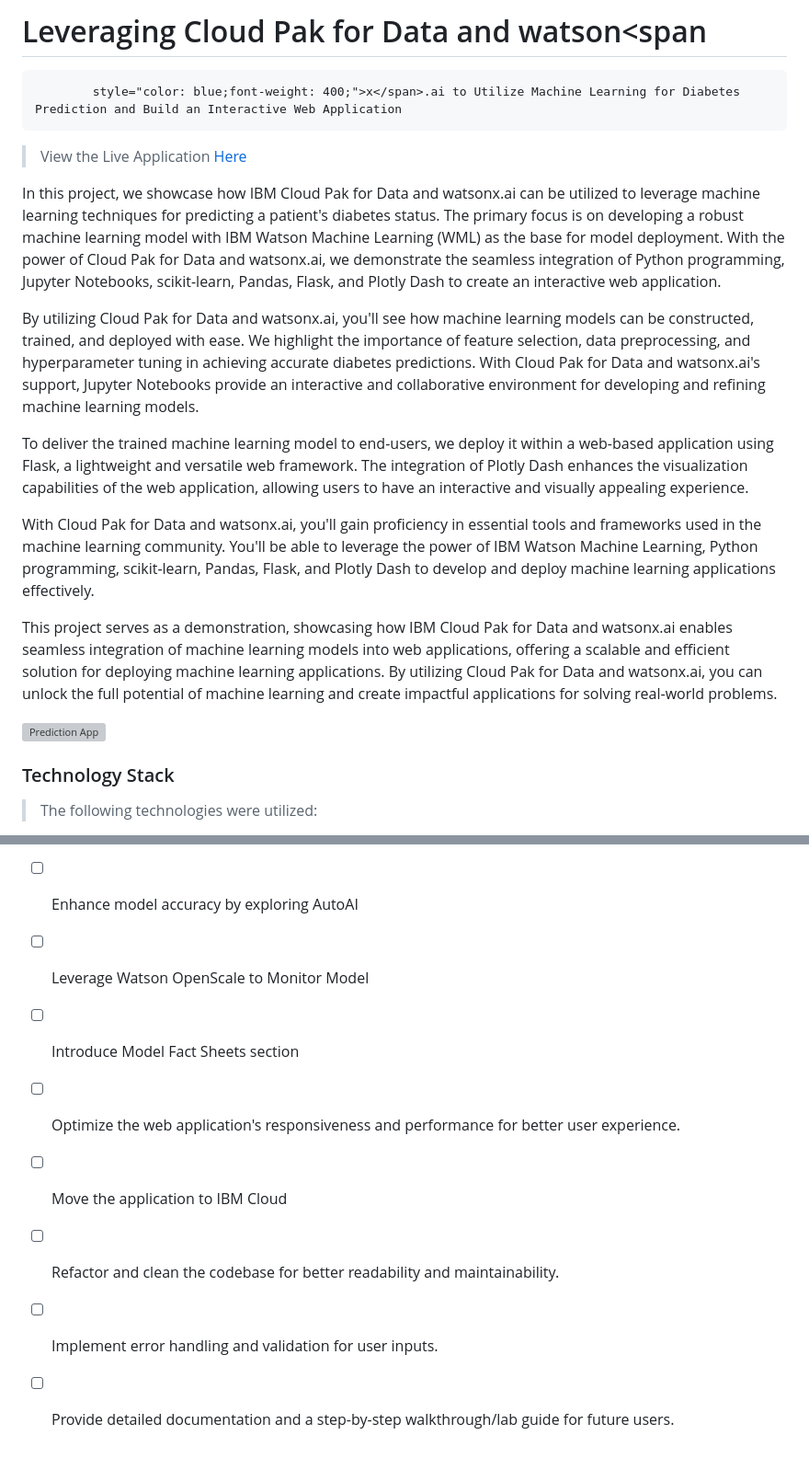
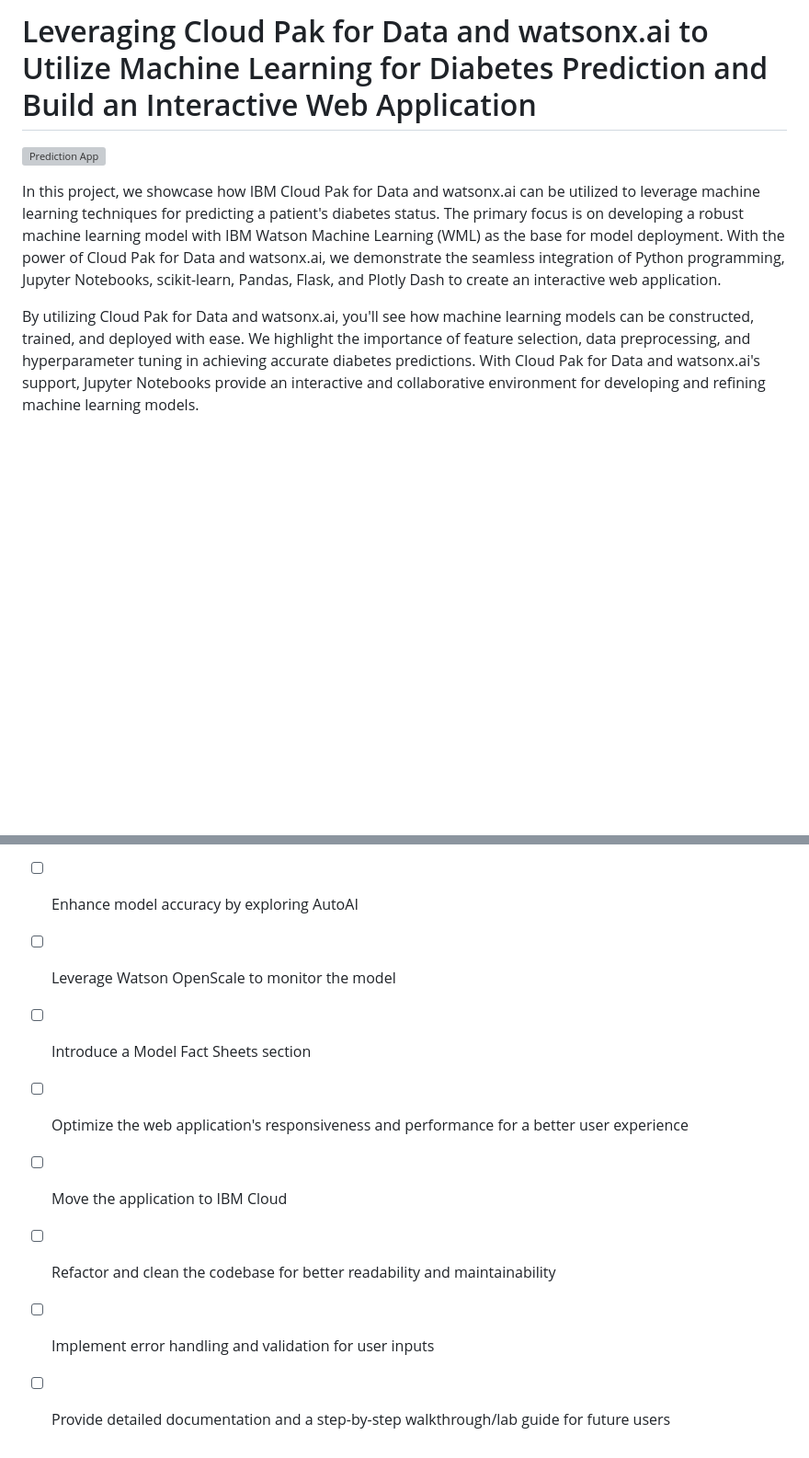
Before and after one commit to taylorsegell/Diabetes-Predictor-Application, a Markdown page: README.md, 2 parts joined by grey strips. Shown at 92% size. Rendered like a GitHub page; blank space fills up the shorter version; grey boxes are pictures that could not be loaded.

```diff
--- a/README.md
+++ b/README.md
@@ -1,29 +1,9 @@
-# Leveraging Cloud Pak for Data and watson<span
-            style="color: blue;font-weight: 400;">x</span>.ai to Utilize Machine Learning for Diabetes Prediction and Build an Interactive Web Application
-
->View the Live Application [Here](https://diabetes.sokratic.app/)
-
-In this project, we showcase how IBM Cloud Pak for Data and watson<span
-            style="color: blue;font-weight: 400;">x</span>.ai can be utilized to leverage machine learning techniques for predicting a patient's diabetes status. The primary focus is on developing a robust machine learning model with IBM Watson Machine Learning (WML) as the base for model deployment. With the power of Cloud Pak for Data and watson<span
-            style="color: blue;font-weight: 400;">x</span>.ai, we demonstrate the seamless integration of Python programming, Jupyter Notebooks, scikit-learn, Pandas, Flask, and Plotly Dash to create an interactive web application.
-
-By utilizing Cloud Pak for Data and watson<span
-            style="color: blue;font-weight: 400;">x</span>.ai, you'll see how machine learning models can be constructed, trained, and deployed with ease. We highlight the importance of feature selection, data preprocessing, and hyperparameter tuning in achieving accurate diabetes predictions. With Cloud Pak for Data and watson<span
-            style="color: blue;font-weight: 400;">x</span>.ai's support, Jupyter Notebooks provide an interactive and collaborative environment for developing and refining machine learning models.
-
-To deliver the trained machine learning model to end-users, we deploy it within a web-based application using Flask, a lightweight and versatile web framework. The integration of Plotly Dash enhances the visualization capabilities of the web application, allowing users to have an interactive and visually appealing experience.
-
-With Cloud Pak for Data and watson<span
-            style="color: blue;font-weight: 400;">x</span>.ai, you'll gain proficiency in essential tools and frameworks used in the machine learning community. You'll be able to leverage the power of IBM Watson Machine Learning, Python programming, scikit-learn, Pandas, Flask, and Plotly Dash to develop and deploy machine learning applications effectively.
-
-This project serves as a demonstration, showcasing how IBM Cloud Pak for Data and watson<span
-            style="color: blue;font-weight: 400;">x</span>.ai enables seamless integration of machine learning models into web applications, offering a scalable and efficient solution for deploying machine learning applications. By utilizing Cloud Pak for Data and watson<span
-            style="color: blue;font-weight: 400;">x</span>.ai, you can unlock the full potential of machine learning and create impactful applications for solving real-world problems.
+# Leveraging Cloud Pak for Data and watsonx.ai to Utilize Machine Learning for Diabetes Prediction and Build an Interactive Web Application
 
 
 ![Prediction App](screenshots/app-prediction.gif)
 
-### Technology Stack
+In this project, we showcase how IBM Cloud Pak for Data and watsonx.ai can be utilized to leverage machine learning techniques for predicting a patient's diabetes status. The primary focus is on developing a robust machine learning model with IBM Watson Machine Learning (WML) as the base for model deployment. With the power of Cloud Pak for Data and watsonx.ai, we demonstrate the seamless integration of Python programming, Jupyter Notebooks, scikit-learn, Pandas, Flask, and Plotly Dash to create an interactive web application.
 
-> The following technologies were utilized:
+By utilizing Cloud Pak for Data and watsonx.ai, you'll see how machine learning models can be constructed, trained, and deployed with ease. We highlight the importance of feature selection, data preprocessing, and hyperparameter tuning in achieving accurate diabetes predictions. With Cloud Pak for Data and watsonx.ai's support, Jupyter Notebooks provide an interactive and collaborative environment for developing and refining machine learning models.
 
@@ -69,8 +59,8 @@ Overall, this demo provides a comprehensive understanding of machine learning mo
 - [ ] Enhance model accuracy by exploring AutoAI
-- [ ] Leverage Watson OpenScale to Monitor Model
-- [ ] Introduce Model Fact Sheets section
-- [ ] Optimize the web application's responsiveness and performance for better user experience.
+- [ ] Leverage Watson OpenScale to monitor the model
+- [ ] Introduce a Model Fact Sheets section
+- [ ] Optimize the web application's responsiveness and performance for a better user experience
 - [ ] Move the application to IBM Cloud
-- [ ] Refactor and clean the codebase for better readability and maintainability.
-- [ ] Implement error handling and validation for user inputs.
-- [ ] Provide detailed documentation and a step-by-step walkthrough/lab guide for future users.
+- [ ] Refactor and clean the codebase for better readability and maintainability
+- [ ] Implement error handling and validation for user inputs
+- [ ] Provide detailed documentation and a step-by-step walkthrough/lab guide for future users
```
Also changed, not shown: other parts of README.md (+36 -26 lines).
